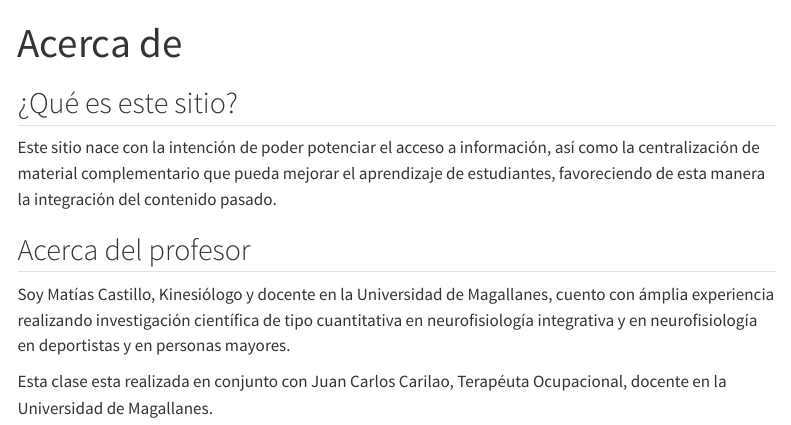
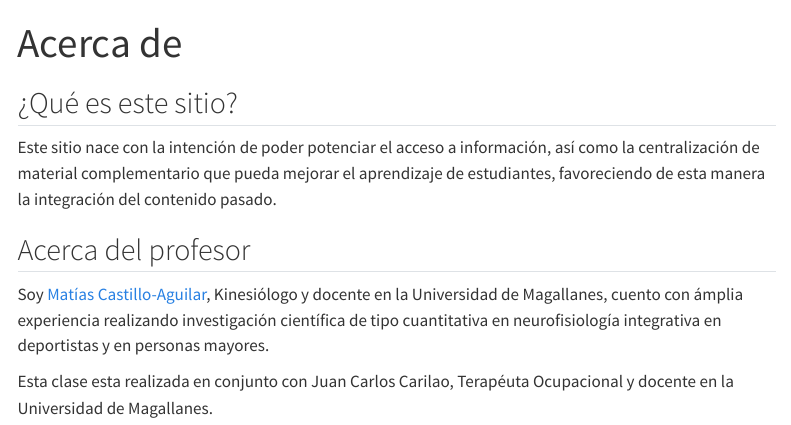
Before and after one commit to matcasti/to_fisiologia, a Quarto document (about.qmd): the page in a window 1100 px wide, from its top. Rendered offline with R 4.5, knitr and Pandoc in place of Quarto, with nearby package versions; menus at the side of the page are left out.

```diff
--- a/about.qmd
+++ b/about.qmd
@@ -8,6 +8,6 @@
 
 ## Acerca del profesor
 
-Soy Matías Castillo, Kinesiólogo y docente en la Universidad de Magallanes, cuento con ámplia experiencia realizando investigación científica de tipo cuantitativa en neurofisiología integrativa y en neurofisiología en deportistas y en personas mayores.
+Soy [Matías Castillo-Aguilar](https://scholar.google.com/citations?user=s4mqZ9AAAAAJ), Kinesiólogo y docente en la Universidad de Magallanes, cuento con ámplia experiencia realizando investigación científica de tipo cuantitativa en neurofisiología integrativa en deportistas y en personas mayores.
 
-Esta clase esta realizada en conjunto con Juan Carlos Carilao, Terapéuta Ocupacional, docente en la Universidad de Magallanes.
+Esta clase esta realizada en conjunto con Juan Carlos Carilao, Terapéuta Ocupacional y docente en la Universidad de Magallanes.
```
Also changed, not shown: clases.qmd (+2 -0 lines), 7 other files.
